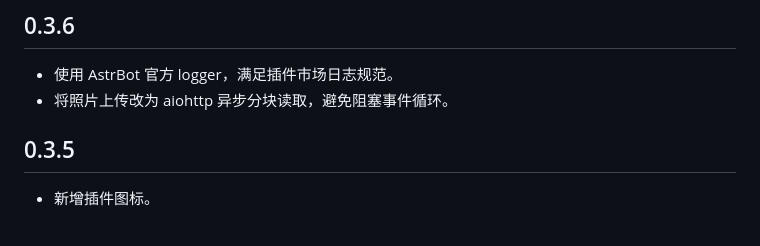
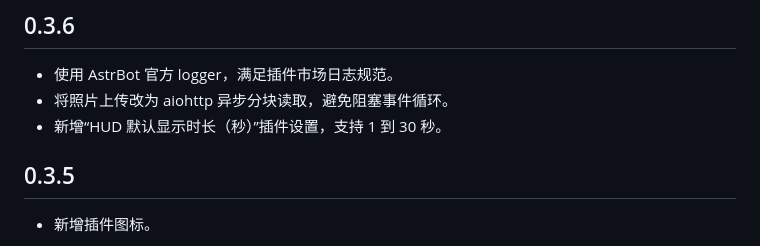
Before and after one commit to Xhan258/astrbot_plugin_rokid_bridge, a Markdown page: CHANGELOG.md, the part around the change. GitHub-like rendering.

Commit message:
Document HUD duration setting

```diff
--- a/CHANGELOG.md
+++ b/CHANGELOG.md
@@ -4,6 +4,7 @@
 
 - 使用 AstrBot 官方 logger，满足插件市场日志规范。
 - 将照片上传改为 aiohttp 异步分块读取，避免阻塞事件循环。
+- 新增“HUD 默认显示时长（秒）”插件设置，支持 1 到 30 秒。
 
 ## 0.3.5
 
```
